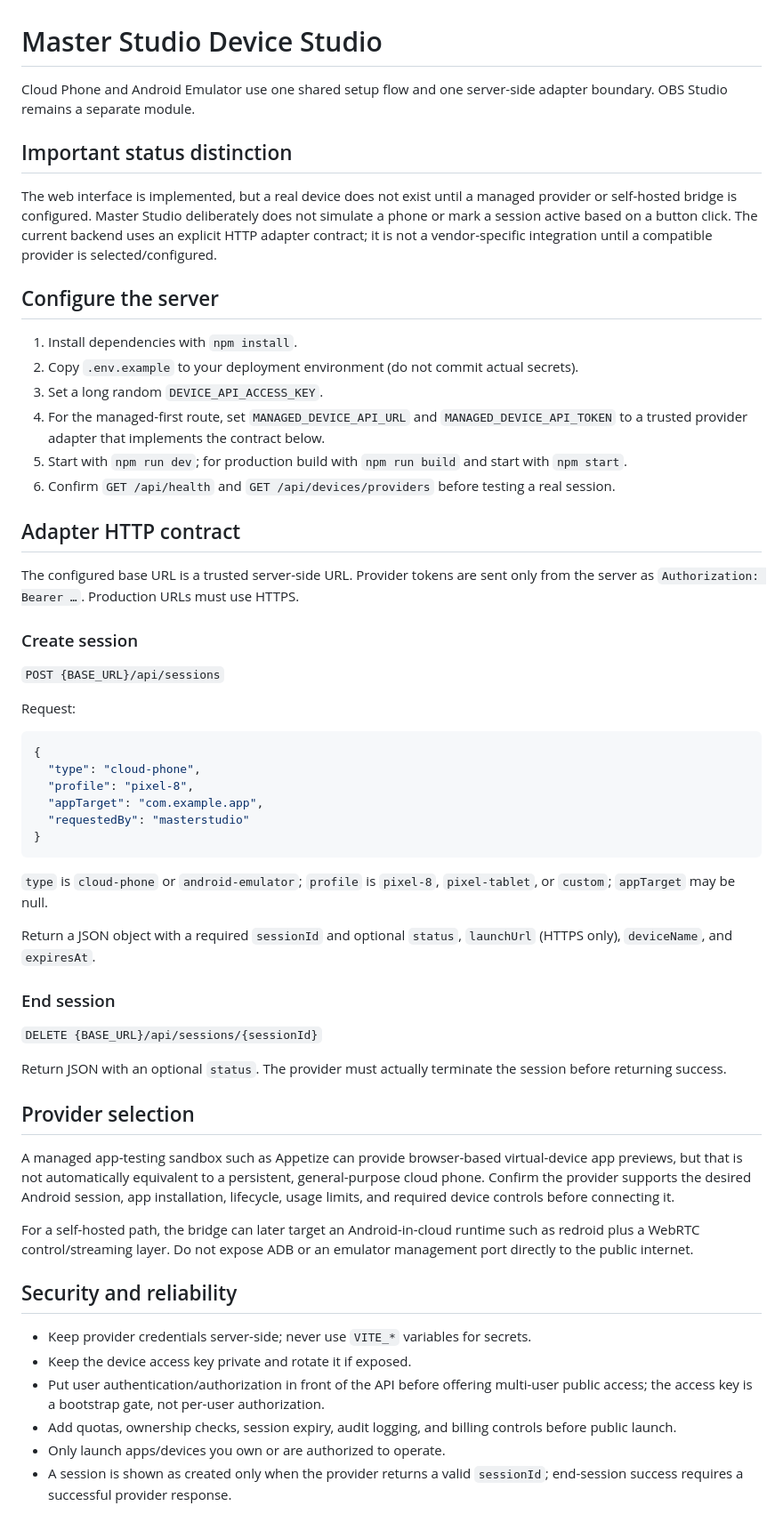
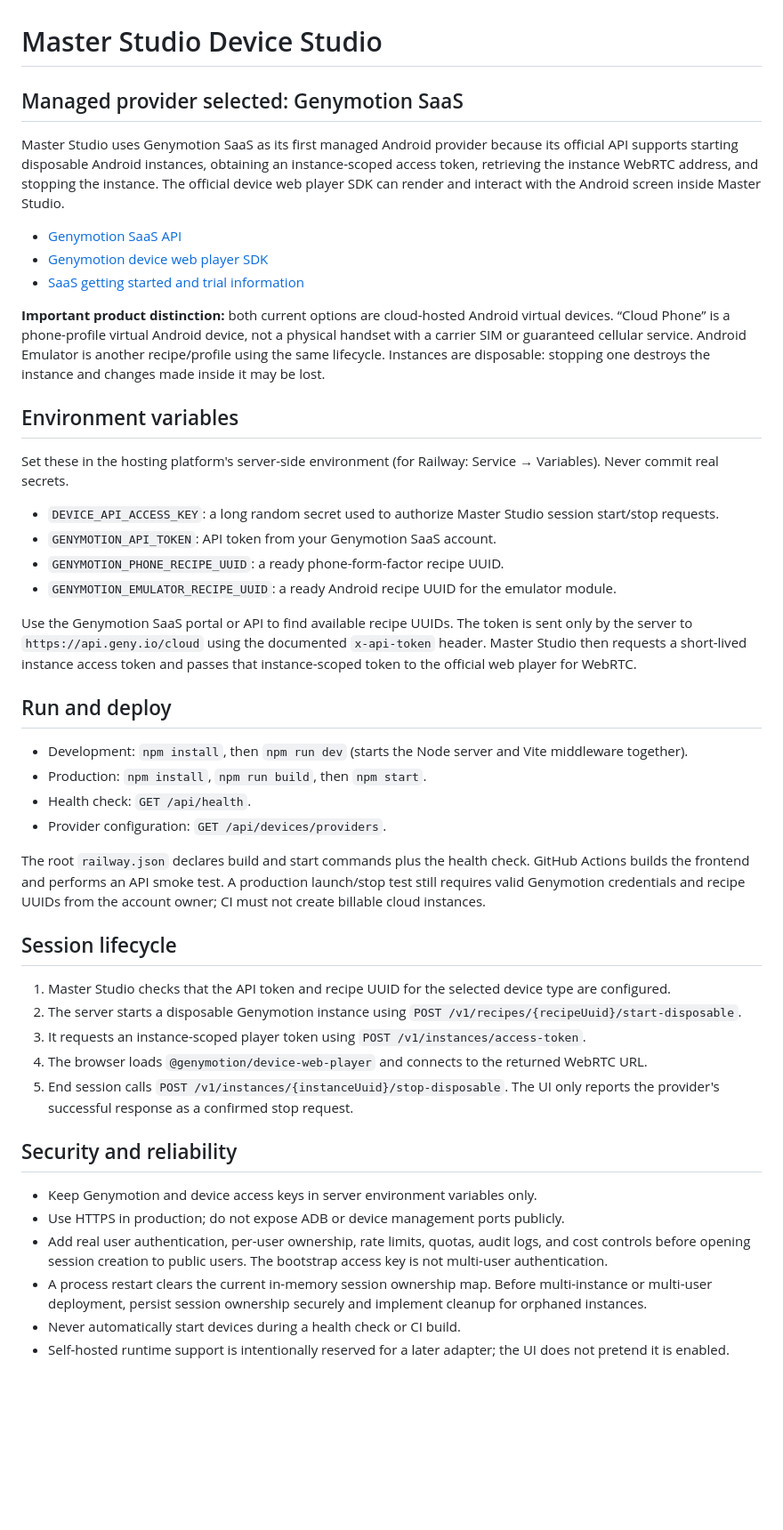
Before and after one commit to leephil1907-lab/masterstudio, a Markdown page: docs/DEVICE_STUDIO.md, the part around the change. Shown at 89% size. Rendered like a GitHub page; blank space fills up the shorter version.

Commit message:
Document Genymotion integration and device lifecycle

````diff
--- a/docs/DEVICE_STUDIO.md
+++ b/docs/DEVICE_STUDIO.md
@@ -1,59 +1,48 @@
 # Master Studio Device Studio
 
-Cloud Phone and Android Emulator use one shared setup flow and one server-side adapter boundary. OBS Studio remains a separate module.
+## Managed provider selected: Genymotion SaaS
 
-## Important status distinction
+Master Studio uses Genymotion SaaS as its first managed Android provider because its official API supports starting disposable Android instances, obtaining an instance-scoped access token, retrieving the instance WebRTC address, and stopping the instance. The official device web player SDK can render and interact with the Android screen inside Master Studio.
 
-The web interface is implemented, but a real device does not exist until a managed provider or self-hosted bridge is configured. Master Studio deliberately does not simulate a phone or mark a session active based on a button click. The current backend uses an explicit HTTP adapter contract; it is not a vendor-specific integration until a compatible provider is selected/configured.
+- [Genymotion SaaS API](https://developer.genymotion.com/saas/)
+- [Genymotion device web player SDK](https://github.com/Genymobile/genymotion-device-web-player)
+- [SaaS getting started and trial information](https://docs.genymotion.com/quickstart/saas_quickstart/)
 
-## Configure the server
+**Important product distinction:** both current options are cloud-hosted Android virtual devices. “Cloud Phone” is a phone-profile virtual Android device, not a physical handset with a carrier SIM or guaranteed cellular service. Android Emulator is another recipe/profile using the same lifecycle. Instances are disposable: stopping one destroys the instance and changes made inside it may be lost.
 
-1. Install dependencies with `npm install`.
-2. Copy `.env.example` to your deployment environment (do not commit actual secrets).
-3. Set a long random `DEVICE_API_ACCESS_KEY`.
-4. For the managed-first route, set `MANAGED_DEVICE_API_URL` and `MANAGED_DEVICE_API_TOKEN` to a trusted provider adapter that implements the contract below.
-5. Start with `npm run dev`; for production build with `npm run build` and start with `npm start`.
-6. Confirm `GET /api/health` and `GET /api/devices/providers` before testing a real session.
+## Environment variables
 
-## Adapter HTTP contract
+Set these in the hosting platform's server-side environment (for Railway: Service → Variables). Never commit real secrets.
 
-The configured base URL is a trusted server-side URL. Provider tokens are sent only from the server as `Authorization: Bearer …`. Production URLs must use HTTPS.
+- `DEVICE_API_ACCESS_KEY`: a long random secret used to authorize Master Studio session start/stop requests.
+- `GENYMOTION_API_TOKEN`: API token from your Genymotion SaaS account.
+- `GENYMOTION_PHONE_RECIPE_UUID`: a ready phone-form-factor recipe UUID.
+- `GENYMOTION_EMULATOR_RECIPE_UUID`: a ready Android recipe UUID for the emulator module.
 
-### Create session
+Use the Genymotion SaaS portal or API to find available recipe UUIDs. The token is sent only by the server to `https://api.geny.io/cloud` using the documented `x-api-token` header. Master Studio then requests a short-lived instance access token and passes that instance-scoped token to the official web player for WebRTC.
 
-`POST {BASE_URL}/api/sessions`
+## Run and deploy
 
-Request:
-```json
-{
-  "type": "cloud-phone",
-  "profile": "pixel-8",
-  "appTarget": "com.example.app",
-  "requestedBy": "masterstudio"
-}
-```
+- Development: `npm install`, then `npm run dev` (starts the Node server and Vite middleware together).
+- Production: `npm install`, `npm run build`, then `npm start`.
+- Health check: `GET /api/health`.
+- Provider configuration: `GET /api/devices/providers`.
 
-`type` is `cloud-phone` or `android-emulator`; `profile` is `pixel-8`, `pixel-tablet`, or `custom`; `appTarget` may be null.
+The root `railway.json` declares build and start commands plus the health check. GitHub Actions builds the frontend and performs an API smoke test. A production launch/stop test still requires valid Genymotion credentials and recipe UUIDs from the account owner; CI must not create billable cloud instances.
 
-Return a JSON object with a required `sessionId` and optional `status`, `launchUrl` (HTTPS only), `deviceName`, and `expiresAt`.
+## Session lifecycle
 
-### End session
-
-`DELETE {BASE_URL}/api/sessions/{sessionId}`
-
-Return JSON with an optional `status`. The provider must actually terminate the session before returning success.
-
-## Provider selection
-
-A managed app-testing sandbox such as Appetize can provide browser-based virtual-device app previews, but that is not automatically equivalent to a persistent, general-purpose cloud phone. Confirm the provider supports the desired Android session, app installation, lifecycle, usage limits, and required device controls before connecting it.
-
-For a self-hosted path, the bridge can later target an Android-in-cloud runtime such as redroid plus a WebRTC control/streaming layer. Do not expose ADB or an emulator management port directly to the public internet.
+1. Master Studio checks that the API token and recipe UUID for the selected device type are configured.
+2. The server starts a disposable Genymotion instance using `POST /v1/recipes/{recipeUuid}/start-disposable`.
+3. It requests an instance-scoped player token using `POST /v1/instances/access-token`.
+4. The browser loads `@genymotion/device-web-player` and connects to the returned WebRTC URL.
+5. End session calls `POST /v1/instances/{instanceUuid}/stop-disposable`. The UI only reports the provider's successful response as a confirmed stop request.
 
 ## Security and reliability
 
-- Keep provider credentials server-side; never use `VITE_*` variables for secrets.
-- Keep the device access key private and rotate it if exposed.
-- Put user authentication/authorization in front of the API before offering multi-user public access; the access key is a bootstrap gate, not per-user authorization.
-- Add quotas, ownership checks, session expiry, audit logging, and billing controls before public launch.
-- Only launch apps/devices you own or are authorized to operate.
-- A session is shown as created only when the provider returns a valid `sessionId`; end-session success requires a successful provider response.
+- Keep Genymotion and device access keys in server environment variables only.
+- Use HTTPS in production; do not expose ADB or device management ports publicly.
+- Add real user authentication, per-user ownership, rate limits, quotas, audit logs, and cost controls before opening session creation to public users. The bootstrap access key is not multi-user authentication.
+- A process restart clears the current in-memory session ownership map. Before multi-instance or multi-user deployment, persist session ownership securely and implement cleanup for orphaned instances.
+- Never automatically start devices during a health check or CI build.
+- Self-hosted runtime support is intentionally reserved for a later adapter; the UI does not pretend it is enabled.
````
